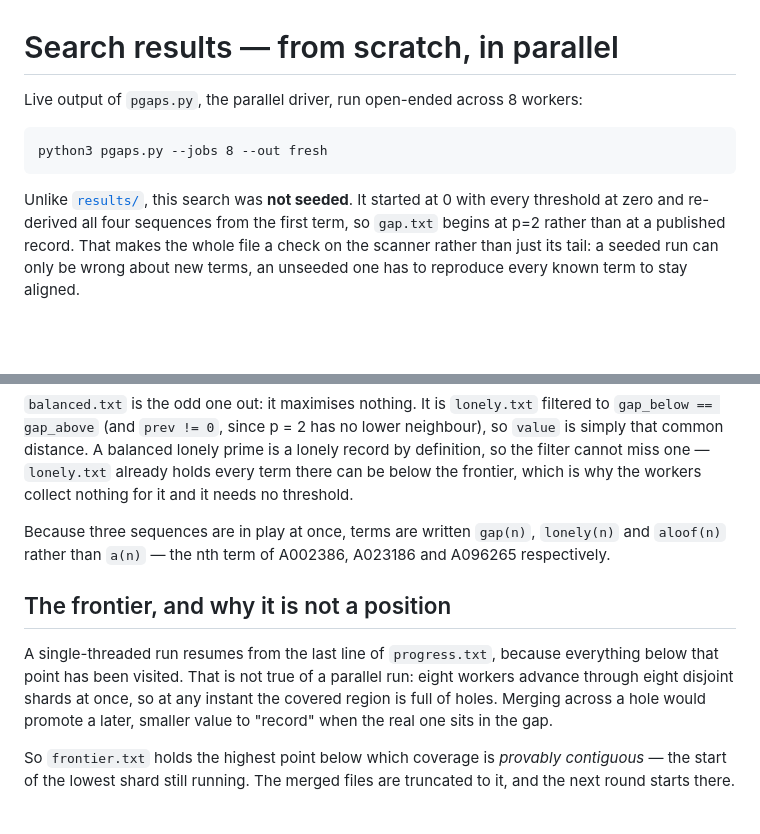
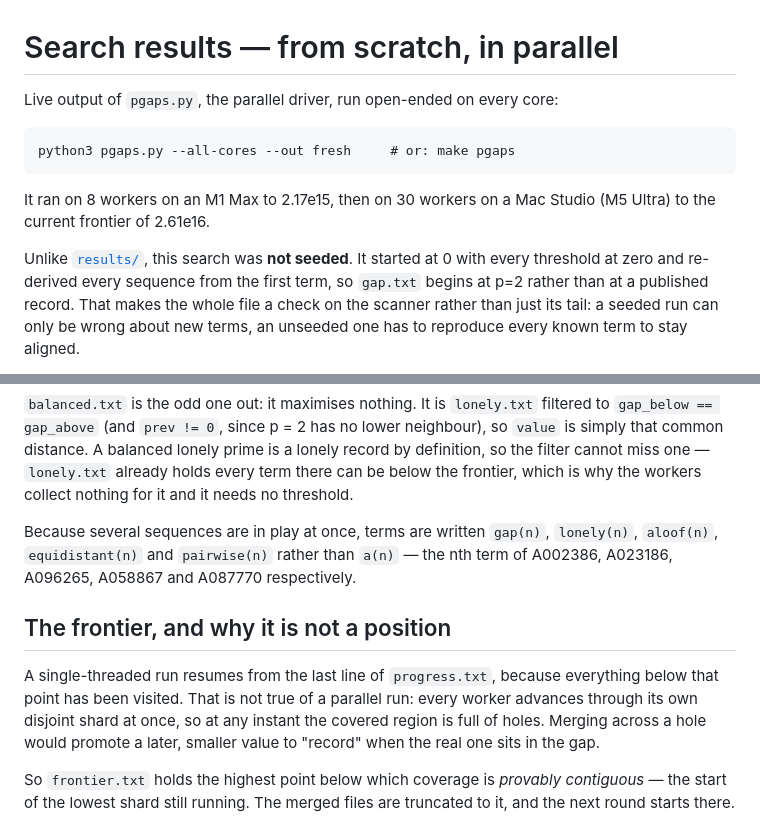
Before and after one commit to mckoss/prime-scanner, a Markdown page: fresh/README.md, 2 parts joined by grey strips. Drawn GitHub-style; blank space fills up the shorter version.

````diff
--- a/fresh/README.md
+++ b/fresh/README.md
@@ -1,13 +1,16 @@
 # Search results — from scratch, in parallel
 
-Live output of `pgaps.py`, the parallel driver, run open-ended across 8 workers:
+Live output of `pgaps.py`, the parallel driver, run open-ended on every core:
 
 ```
-python3 pgaps.py --jobs 8 --out fresh
+python3 pgaps.py --all-cores --out fresh     # or: make pgaps
 ```
 
+It ran on 8 workers on an M1 Max to 2.17e15, then on 30 workers on a Mac
+Studio (M5 Ultra) to the current frontier of 2.61e16.
+
 Unlike [`results/`](../results/README.md), this search was **not seeded**. It
-started at 0 with every threshold at zero and re-derived all four sequences
+started at 0 with every threshold at zero and re-derived every sequence
 from the first term, so `gap.txt` begins at p=2 rather than at a published
 record. That makes the whole file a check on the scanner rather than just its
 tail: a seeded run can only be wrong about new terms, an unseeded one has to
@@ -57,15 +60,16 @@ prime is a lonely record by definition, so the filter cannot miss one —
 `lonely.txt` already holds every term there can be below the frontier, which
 is why the workers collect nothing for it and it needs no threshold.
 
-Because three sequences are in play at once, terms are written `gap(n)`,
-`lonely(n)` and `aloof(n)` rather than `a(n)` — the nth term of A002386,
-A023186 and A096265 respectively.
+Because several sequences are in play at once, terms are written `gap(n)`,
+`lonely(n)`, `aloof(n)`, `equidistant(n)` and `pairwise(n)` rather than
+`a(n)` — the nth term of A002386, A023186, A096265, A058867 and A087770
+respectively.
 
 ## The frontier, and why it is not a position
 
 A single-threaded run resumes from the last line of `progress.txt`, because
 everything below that point has been visited. That is not true of a parallel
-run: eight workers advance through eight disjoint shards at once, so at any
+run: every worker advances through its own disjoint shard at once, so at any
 instant the covered region is full of holes. Merging across a hole would
 promote a later, smaller value to "record" when the real one sits in the gap.
 
````
Also changed, not shown: other parts of fresh/README.md (+34 -25 lines).
